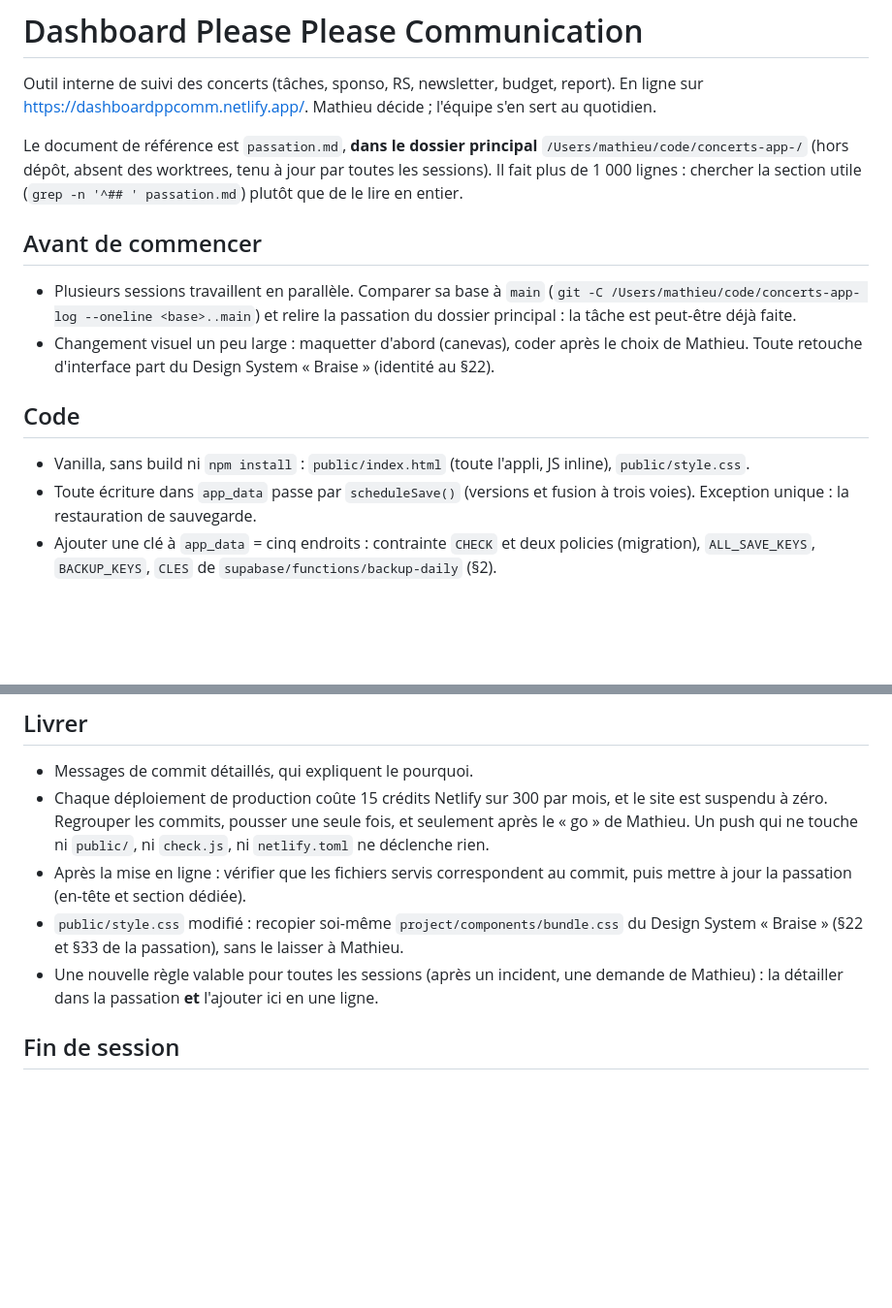
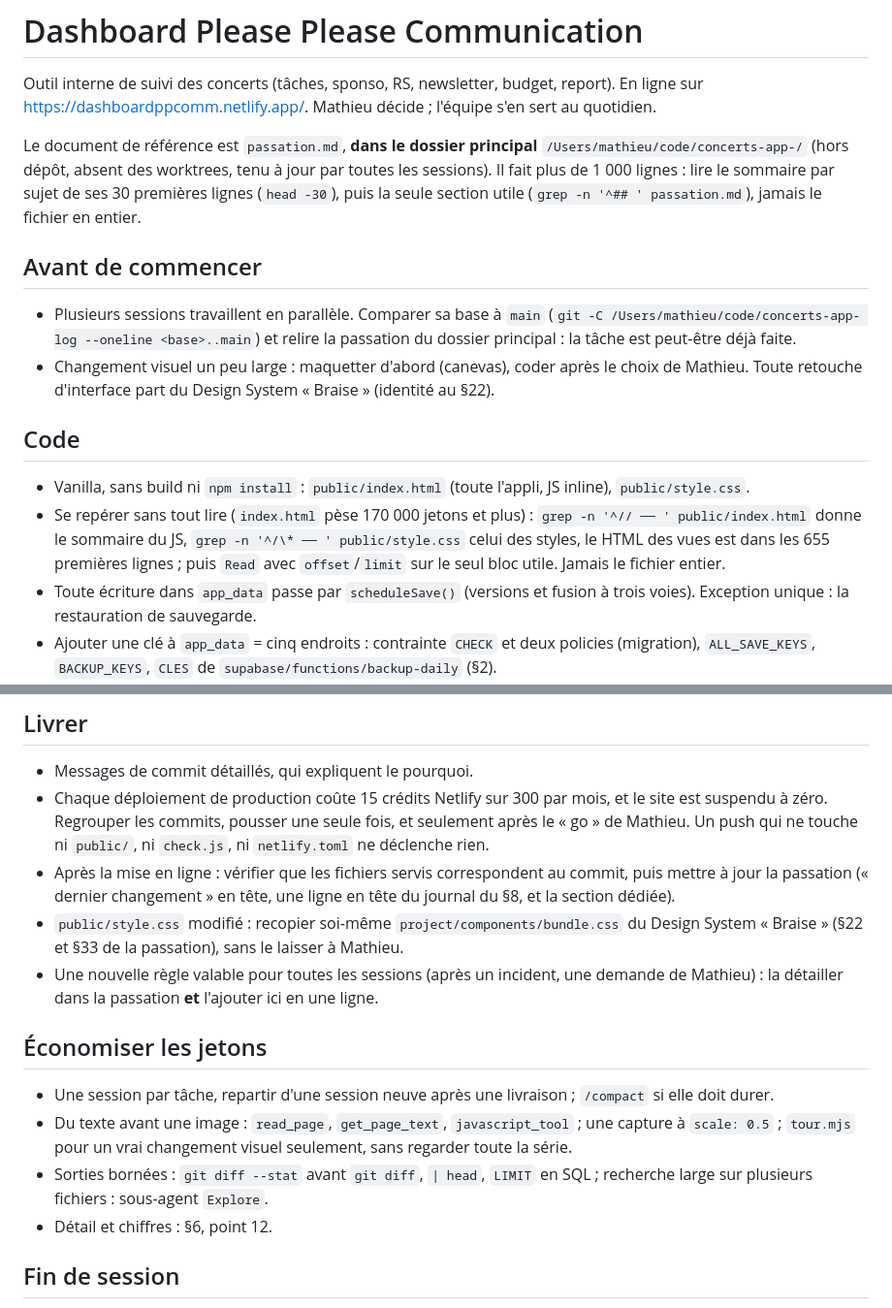
Before and after one commit to maquenot-max/concerts-app-, a Markdown page: CLAUDE.md, 2 parts joined by grey strips. Shown at 97% size. Drawn GitHub-style; blank space fills up the shorter version.

Commit message:
CLAUDE.md : regles pour economiser les jetons [skip netlify]
Mathieu a demande comment reduire la consommation de jetons. Mesure du
11/10 : public/index.html pese 685 Ko (170 000 a 200 000 jetons),
style.css 217 Ko et la passation 217 Ko (environ 55 000 chacun). Une
seule lecture complete d'index.html remplit un contexte, et chaque tour
relit ensuite tout ce qui s'est accumule.

- Code : le sommaire existe deja dans le fichier (69 separateurs
  « // ── » dans index.html, 42 dans style.css). Une commande grep les
  donne, sans numeros de ligne figes qui vieilliraient a chaque livraison.
- Passation : lire d'abord le sommaire par sujet (30 premieres lignes).
  L'en-tete, devenu un paragraphe de 4 500 caracteres, est remplace par
  un « dernier changement » ; le journal passe au §8.
- Nouvelle section « Economiser les jetons » : une session par tache,
  texte avant image, sorties bornees, sous-agent Explore. Detail et
  chiffres au §6, point 12 de la passation.
- « Livrer » : la mise a jour de la passation vise le nouvel en-tete et
  le journal du §8.

Aucun fichier de public/, de check.js ou de netlify.toml : pas de
deploiement.

Co-Authored-By: Claude Sonnet 5.5 <noreply@anthropic.com>

```diff
--- a/CLAUDE.md
+++ b/CLAUDE.md
@@ -2,7 +2,7 @@
 
 Outil interne de suivi des concerts (tâches, sponso, RS, newsletter, budget, report). En ligne sur https://dashboardppcomm.netlify.app/. Mathieu décide ; l'équipe s'en sert au quotidien.
 
-Le document de référence est `passation.md`, **dans le dossier principal** `/Users/mathieu/code/concerts-app-/` (hors dépôt, absent des worktrees, tenu à jour par toutes les sessions). Il fait plus de 1 000 lignes : chercher la section utile (`grep -n '^## ' passation.md`) plutôt que de le lire en entier.
+Le document de référence est `passation.md`, **dans le dossier principal** `/Users/mathieu/code/concerts-app-/` (hors dépôt, absent des worktrees, tenu à jour par toutes les sessions). Il fait plus de 1 000 lignes : lire le sommaire par sujet de ses 30 premières lignes (`head -30`), puis la seule section utile (`grep -n '^## ' passation.md`), jamais le fichier en entier.
 
 ## Avant de commencer
 
@@ -12,6 +12,7 @@ Le document de référence est `passation.md`, **dans le dossier principal** `/U
 ## Code
 
 - Vanilla, sans build ni `npm install` : `public/index.html` (toute l'appli, JS inline), `public/style.css`.
+- Se repérer sans tout lire (`index.html` pèse 170 000 jetons et plus) : `grep -n '^// ── ' public/index.html` donne le sommaire du JS, `grep -n '^/\* ── ' public/style.css` celui des styles, le HTML des vues est dans les 655 premières lignes ; puis `Read` avec `offset`/`limit` sur le seul bloc utile. Jamais le fichier entier.
 - Toute écriture dans `app_data` passe par `scheduleSave()` (versions et fusion à trois voies). Exception unique : la restauration de sauvegarde.
 - Ajouter une clé à `app_data` = cinq endroits : contrainte `CHECK` et deux policies (migration), `ALL_SAVE_KEYS`, `BACKUP_KEYS`, `CLES` de `supabase/functions/backup-daily` (§2).
 - Échappement : `esc()` pour le texte et les attributs ordinaires, `escJs()` dans un `onclick="fn('…')"`, `escUrl()` pour `href`/`src` (§6.6).
@@ -29,9 +30,16 @@ Le document de référence est `passation.md`, **dans le dossier principal** `/U
 
 - Messages de commit détaillés, qui expliquent le pourquoi.
 - Chaque déploiement de production coûte 15 crédits Netlify sur 300 par mois, et le site est suspendu à zéro. Regrouper les commits, pousser une seule fois, et seulement après le « go » de Mathieu. Un push qui ne touche ni `public/`, ni `check.js`, ni `netlify.toml` ne déclenche rien.
-- Après la mise en ligne : vérifier que les fichiers servis correspondent au commit, puis mettre à jour la passation (en-tête et section dédiée).
+- Après la mise en ligne : vérifier que les fichiers servis correspondent au commit, puis mettre à jour la passation (« dernier changement » en tête, une ligne en tête du journal du §8, et la section dédiée).
 - `public/style.css` modifié : recopier soi-même `project/components/bundle.css` du Design System « Braise » (§22 et §33 de la passation), sans le laisser à Mathieu.
 - Une nouvelle règle valable pour toutes les sessions (après un incident, une demande de Mathieu) : la détailler dans la passation **et** l'ajouter ici en une ligne.
+
+## Économiser les jetons
+
+- Une session par tâche, repartir d'une session neuve après une livraison ; `/compact` si elle doit durer.
+- Du texte avant une image : `read_page`, `get_page_text`, `javascript_tool` ; une capture à `scale: 0.5` ; `tour.mjs` pour un vrai changement visuel seulement, sans regarder toute la série.
+- Sorties bornées : `git diff --stat` avant `git diff`, `| head`, `LIMIT` en SQL ; recherche large sur plusieurs fichiers : sous-agent `Explore`.
+- Détail et chiffres : §6, point 12.
 
 ## Fin de session
 
```
